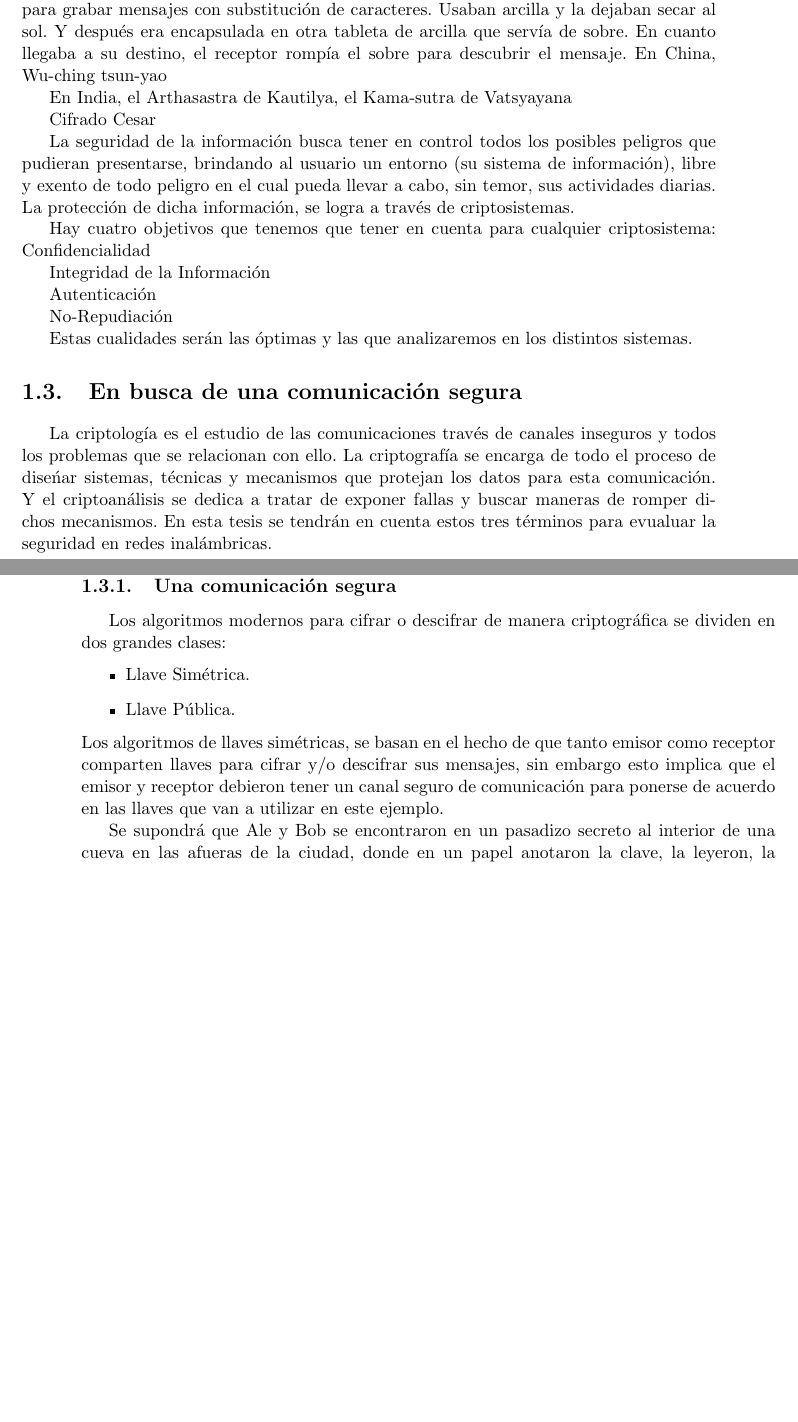
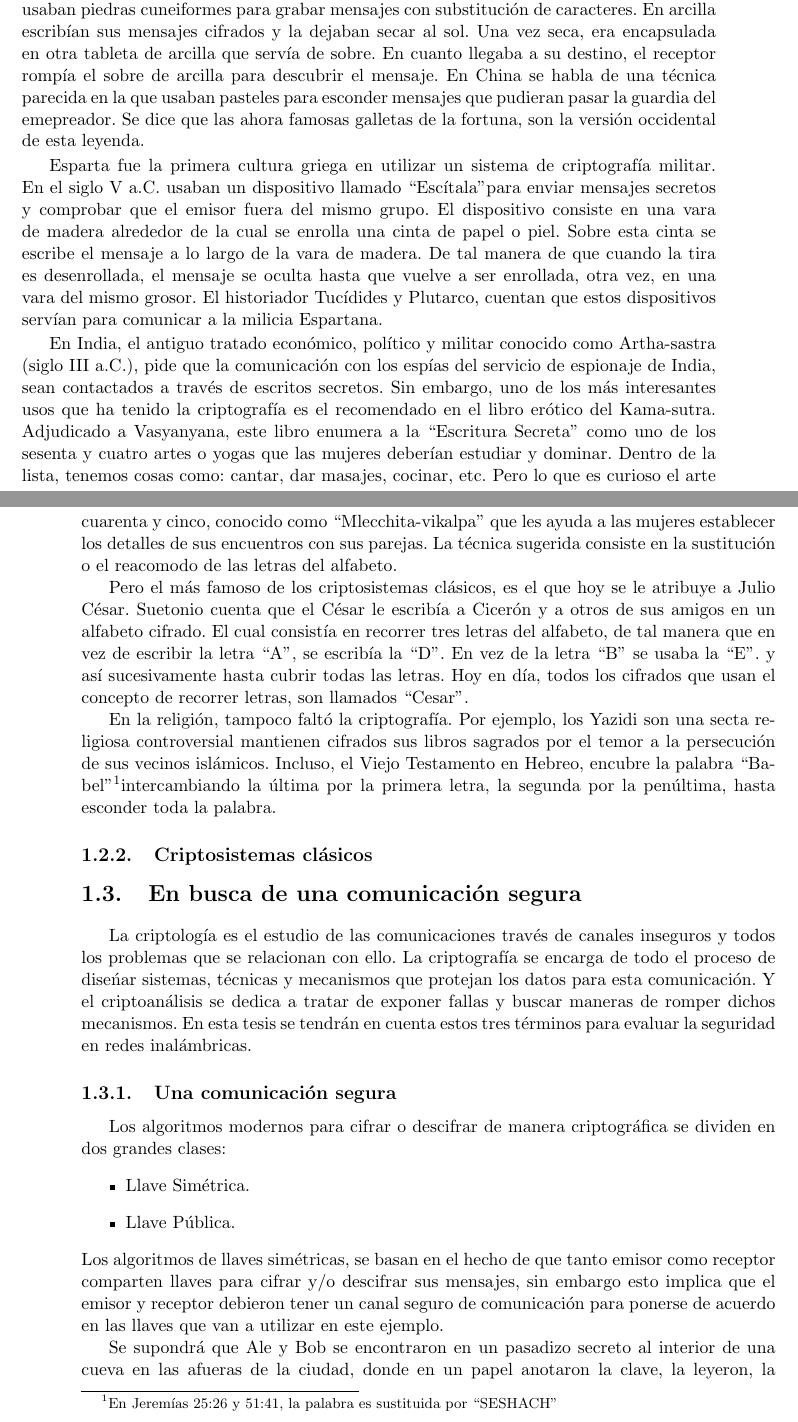
Before and after one commit to brusMX/tesis, a LaTeX book (home.tex, which reads chap/1.tex): two parts of pages 7 and 8 of 19 before the commit and two parts of pages 7 and 8 of 21 after it, joined at a grey line, cut so that both start at the same text, the shorter picture padded with empty space. Compiled offline with pdfLaTeX.

Commit message:
primera parte de la historia terminada. Criptosistemas clasicos

```diff
--- a/chap/1.tex
+++ b/chap/1.tex
@@ -36,28 +38,20 @@ Probablemente, la intención no fue el complicar u obscurecer la lectura, si no
 
-Se tienen indicios de que en 1500 a.c. los mesopotámicos usaban piedras cuneiformes para grabar mensajes con substitución de caracteres. Usaban arcilla y la dejaban secar al sol. Y después era encapsulada en otra tableta de arcilla que servía de sobre. En cuanto llegaba a su destino, el receptor rompía el sobre para descubrir el mensaje. En China, Wu-ching tsun-yao
+Se han hecho descubrimientos en el río Tigris de que en 1500 a.C. los mesopotámicos usaban piedras cuneiformes para grabar mensajes con substitución de caracteres. En arcilla escribían sus mensajes cifrados y la dejaban secar al sol. Una vez seca, era encapsulada en otra tableta de arcilla que servía de sobre. En cuanto llegaba a su destino, el receptor rompía el sobre de arcilla para descubrir el mensaje. En China se habla de una técnica parecida en la que usaban pasteles para esconder mensajes que pudieran pasar la guardia del emepreador. Se dice que las ahora famosas galletas de la fortuna, son la versión occidental de esta leyenda.
 
-En India, el Arthasastra de Kautilya, el Kama-sutra de Vatsyayana
+Esparta fue la primera cultura griega en utilizar un sistema de criptografía militar. En el siglo V a.C. usaban un dispositivo llamado ``Escítala"  para enviar mensajes secretos y comprobar que el emisor fuera del mismo grupo. El dispositivo consiste en una vara de madera alrededor de la cual se enrolla una cinta de papel o piel. Sobre esta cinta se escribe el mensaje a lo largo de la vara de madera. De tal manera de que cuando la tira es desenrollada, el mensaje se oculta hasta que vuelve a ser enrollada, otra vez, en una vara del mismo grosor. El historiador Tucídides y Plutarco, cuentan que estos dispositivos servían para comunicar a la milicia Espartana.
 
+En India, el antiguo tratado económico, político y militar conocido como Artha-sastra (siglo III a.C.), pide que la comunicación con los espías del servicio de espionaje de India, sean contactados a través de escritos secretos. Sin embargo, uno de los más interesantes usos que ha tenido la criptografía es el recomendado en el libro erótico del Kama-sutra. Adjudicado a Vasyanyana, este libro enumera a la ``Escritura Secreta'' como uno de los sesenta y cuatro artes o yogas que las mujeres deberían estudiar y dominar. Dentro de la lista, tenemos cosas como: cantar, dar masajes, cocinar, etc. Pero lo que es curioso el arte cuarenta y cinco, conocido como ``Mlecchita-vikalpa'' que les ayuda a las mujeres establecer los detalles de sus encuentros con sus parejas. La técnica sugerida consiste en la sustitución o el reacomodo de las letras del alfabeto.
 
-Cifrado Cesar
+Pero el más famoso de los criptosistemas clásicos, es el que hoy se le atribuye a Julio César. Suetonio cuenta que el César le escribía a Cicerón y a otros de sus amigos en un alfabeto cifrado. El cual consistía en recorrer tres letras del alfabeto, de tal manera que en vez de escribir la letra ``A'', se escribía la ``D''. En vez de la letra ``B'' se usaba la ``E''. y así sucesivamente hasta cubrir todas las letras. Hoy en día, todos los cifrados que usan el concepto de recorrer letras, son llamados ``Cesar''.
+
+En la religión, tampoco faltó la criptografía. Por ejemplo, los Yazidi son una secta religiosa controversial mantienen cifrados sus libros sagrados por el temor a la persecución de sus vecinos islámicos.
+Incluso, el Viejo Testamento en Hebreo, encubre la palabra ``Babel''\footnote{En Jeremías 25:26 y 51:41, la palabra es sustituida por ``SESHACH''}intercambiando la última por la primera letra, la segunda por la penúltima, hasta esconder toda la palabra.
+\subsection{Criptosistemas clásicos}
 
 
 
-La seguridad de la información busca tener en control todos los posibles peligros que pudieran presentarse, brindando al usuario un entorno (su sistema de información), libre y exento de todo peligro en el cual pueda llevar a cabo, sin temor, sus actividades diarias. La protección de dicha información, se logra a través de criptosistemas.
-
-Hay cuatro objetivos que tenemos que tener en cuenta para cualquier criptosistema:
-Confidencialidad
-
-Integridad de la Información
-
-Autenticación
-
-No-Repudiación
-
-Estas cualidades serán las óptimas y las que analizaremos en los distintos sistemas.
-
 \section{En busca de una comunicación segura}
-La criptología es el estudio de las comunicaciones través de canales inseguros y todos los problemas que se relacionan con ello. La criptografía se encarga de todo el proceso de dise\'nar sistemas, técnicas y mecanismos que protejan los datos para esta comunicación. Y el criptoanálisis se dedica a tratar de exponer fallas y buscar maneras de romper dichos mecanismos. En esta tesis se tendrán en cuenta estos tres términos para evualuar la seguridad en redes inalámbricas.
+La criptología es el estudio de las comunicaciones través de canales inseguros y todos los problemas que se relacionan con ello. La criptografía se encarga de todo el proceso de dise\'nar sistemas, técnicas y mecanismos que protejan los datos para esta comunicación. Y el criptoanálisis se dedica a tratar de exponer fallas y buscar maneras de romper dichos mecanismos. En esta tesis se tendrán en cuenta estos tres términos para evaluar la seguridad en redes inalámbricas.
 
 \subsection{Una comunicación segura}
 
```
Also changed, not shown: home.pdf, chap/1.tex (6 more changed lines).
